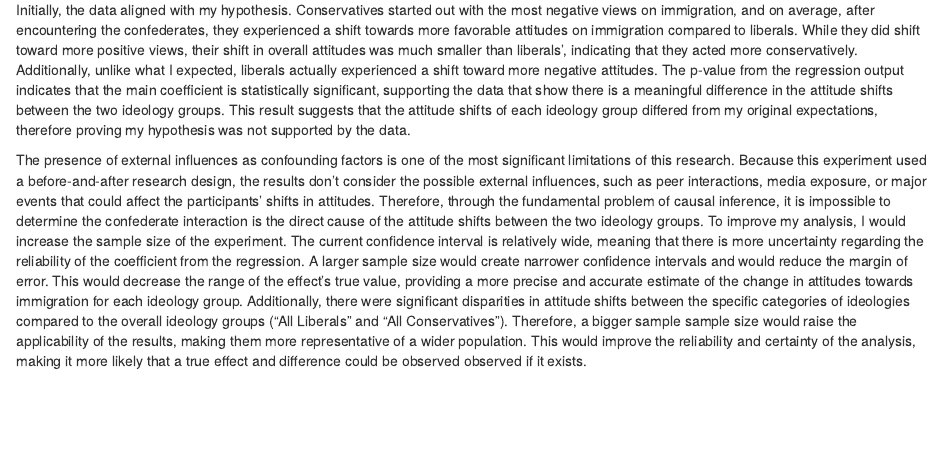
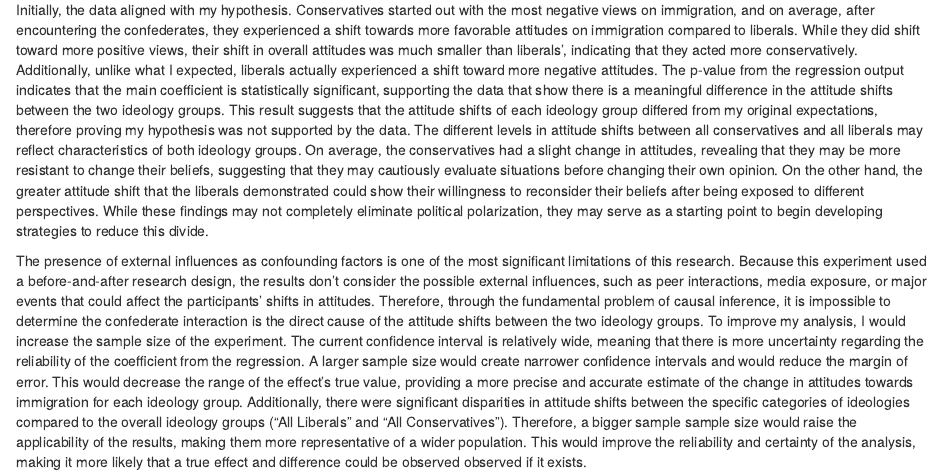
Before and after one commit to laneycardona/ps270finalproject, an R Markdown document (index.Rmd): the page in a window 1100 px wide, from 3820 px down. Rendered offline with R 4.5, knitr and Pandoc, with nearby package versions; drawn as R Markdown's standard HTML page in place of the format the file asks for; some code elsewhere in the file could not run offline.

Commit message:
finalized conclusion

```diff
--- a/index.Rmd
+++ b/index.Rmd
@@ -276,6 +276,6 @@ This graph provides a visualization for the regression output above, highlightin
 
 ## Conclusion
 
-Initially, the data aligned with my hypothesis. Conservatives started out with the most negative views on immigration, and on average, after encountering the confederates, they experienced a shift towards more favorable attitudes on immigration compared to liberals. While they did shift toward more positive views, their shift in overall attitudes was much smaller than liberals', indicating that they acted more conservatively. Additionally, unlike what I expected, liberals actually experienced a shift toward more negative attitudes. The p-value from the regression output indicates that the main coefficient is statistically significant, supporting the data that show there is a meaningful difference in the attitude shifts between the two ideology groups. This result suggests that the attitude shifts of each ideology group differed from my original expectations, therefore proving my hypothesis was not supported by the data.
+Initially, the data aligned with my hypothesis. Conservatives started out with the most negative views on immigration, and on average, after encountering the confederates, they experienced a shift towards more favorable attitudes on immigration compared to liberals. While they did shift toward more positive views, their shift in overall attitudes was much smaller than liberals', indicating that they acted more conservatively. Additionally, unlike what I expected, liberals actually experienced a shift toward more negative attitudes. The p-value from the regression output indicates that the main coefficient is statistically significant, supporting the data that show there is a meaningful difference in the attitude shifts between the two ideology groups. This result suggests that the attitude shifts of each ideology group differed from my original expectations, therefore proving my hypothesis was not supported by the data. The different levels in attitude shifts between all conservatives and all liberals may reflect characteristics of both ideology groups. On average, the conservatives had a slight change in attitudes, revealing that they may be more resistant to change their beliefs, suggesting that they may cautiously evaluate situations before changing their own opinion. On the other hand, the greater attitude shift that the liberals demonstrated could show their willingness to reconsider their beliefs after being exposed to different perspectives. While these findings may not completely eliminate political polarization, they may serve as a starting point to begin developing strategies to reduce this divide.
 
 The presence of external influences as confounding factors is one of the most significant limitations of this research. Because this experiment used a before-and-after research design, the results don't consider the possible external influences, such as peer interactions, media exposure, or major events that could affect the participants' shifts in attitudes. Therefore, through the fundamental problem of causal inference, it is impossible to determine the confederate interaction is the direct cause of the attitude shifts between the two ideology groups. To improve my analysis, I would increase the sample size of the experiment. The current confidence interval is relatively wide, meaning that there is more uncertainty regarding the reliability of the coefficient from the regression. A larger sample size would create narrower confidence intervals and would reduce the margin of error. This would decrease the range of the effect's true value, providing a more precise and accurate estimate of the change in attitudes towards immigration for each ideology group. Additionally, there were significant disparities in attitude shifts between the specific categories of ideologies compared to the overall ideology groups ("All Liberals" and "All Conservatives"). Therefore, a bigger sample sample size would raise the applicability of the results, making them more representative of a wider population. This would improve the reliability and certainty of the analysis, making it more likely that a true effect and difference could be observed observed if it exists.
```
Also changed, not shown: index.html.
